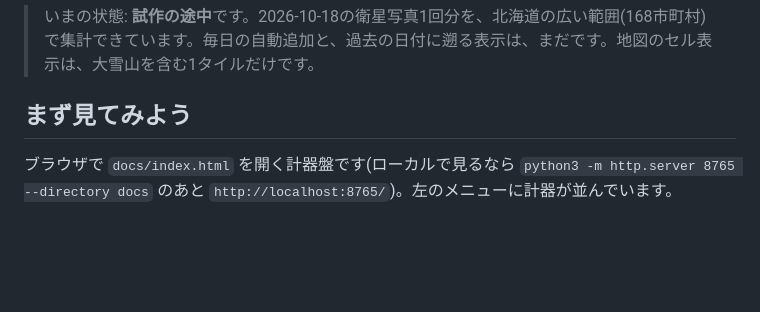
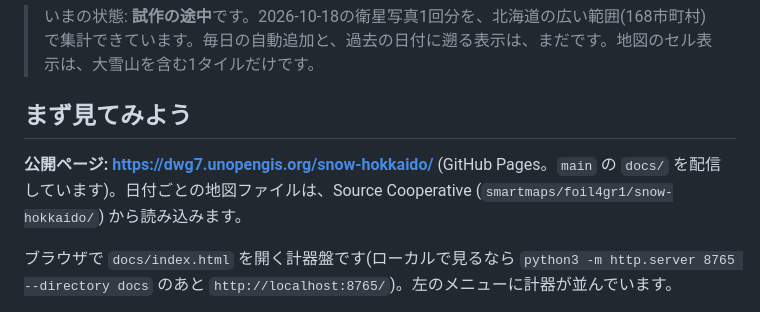
Before and after one commit to dwg7/snow-hokkaido, a Markdown page: README.md, the part around the change. GitHub-like rendering; blank space fills up the shorter version.

Commit message:
Document the published dashboard URL and the Pages / Source Cooperative checks
Co-Authored-By: Claude Sonnet 5.5 <noreply@anthropic.com>

```diff
--- a/README.md
+++ b/README.md
@@ -6,6 +6,8 @@ A daily, cloud-aware snow-cover ledger for Hokkaido, built on Sentinel-2 COGs an
 > いまの状態: **試作の途中**です。2026-10-18の衛星写真1回分を、北海道の広い範囲(168市町村)で集計できています。毎日の自動追加と、過去の日付に遡る表示は、まだです。地図のセル表示は、大雪山を含む1タイルだけです。
 
 ## まず見てみよう
+
+**公開ページ: https://dwg7.unopengis.org/snow-hokkaido/** (GitHub Pages。`main` の `docs/` を配信しています)。日付ごとの地図ファイルは、Source Cooperative (`smartmaps/foil4gr1/snow-hokkaido/`) から読み込みます。
 
 ブラウザで `docs/index.html` を開く計器盤です(ローカルで見るなら `python3 -m http.server 8765 --directory docs` のあと `http://localhost:8765/`)。左のメニューに計器が並んでいます。
 
```
Also changed, not shown: docs/stage1-checks.md (+6 -0 lines).
